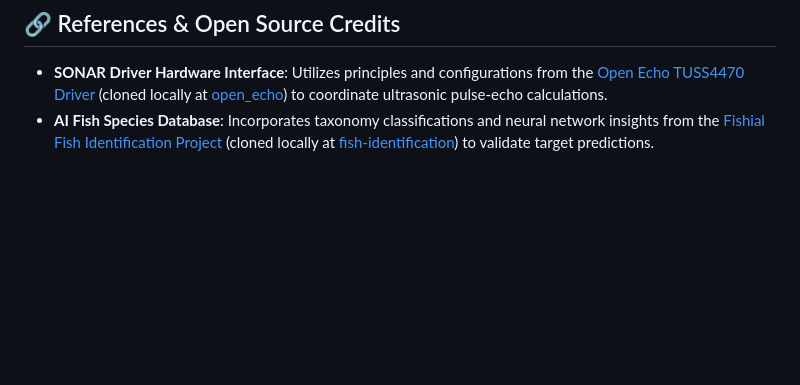
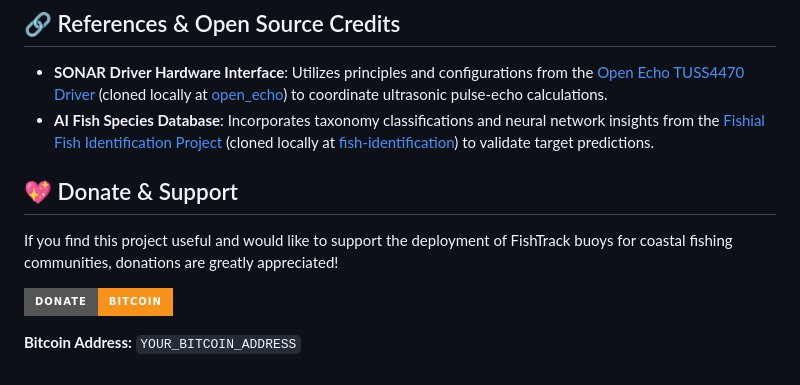
Before and after one commit to anonymouschichvy/FishTrack-Buoy, a Markdown page: README.md, the part around the change. Drawn GitHub-style; badges without logos; blank space fills up the shorter version.

```diff
--- a/README.md
+++ b/README.md
@@ -216,3 +216,15 @@ python scratch/validate_refactoring.py
 
 - **SONAR Driver Hardware Interface**: Utilizes principles and configurations from the [Open Echo TUSS4470 Driver](https://github.com/Neumi/open_echo) (cloned locally at [open_echo](file:///c:/Users/EJ/Desktop/FISHTRACK/MACOSX/FISHTRACK-BUOY/open_echo)) to coordinate ultrasonic pulse-echo calculations.
 - **AI Fish Species Database**: Incorporates taxonomy classifications and neural network insights from the [Fishial Fish Identification Project](https://github.com/fishial/fish-identification) (cloned locally at [fish-identification](file:///c:/Users/EJ/Desktop/FISHTRACK/MACOSX/FISHTRACK-BUOY/fish-identification)) to validate target predictions.
+
+## 💖 Donate & Support
+
+If you find this project useful and would like to support the deployment of FishTrack buoys for coastal fishing communities, donations are greatly appreciated!
+
+<p align="left">
+  <a href="bitcoin:13zWnp2ty3NPzAXX9QxwEeoPSKhN5tPzic">
+    <img src="https://img.shields.io/badge/Donate-Bitcoin-F7931A?style=for-the-badge&logo=bitcoin&logoColor=white" alt="Donate Bitcoin" />
+  </a>
+</p>
+
+**Bitcoin Address:** `YOUR_BITCOIN_ADDRESS`
```
